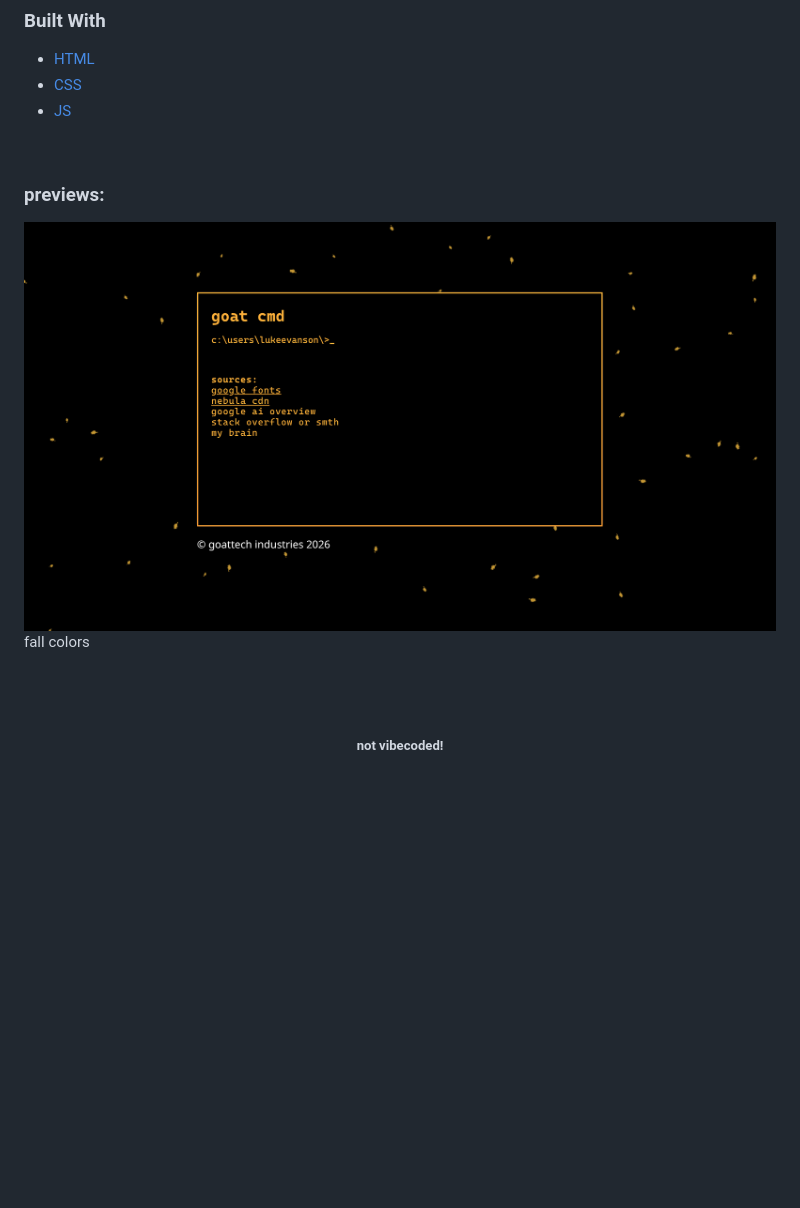
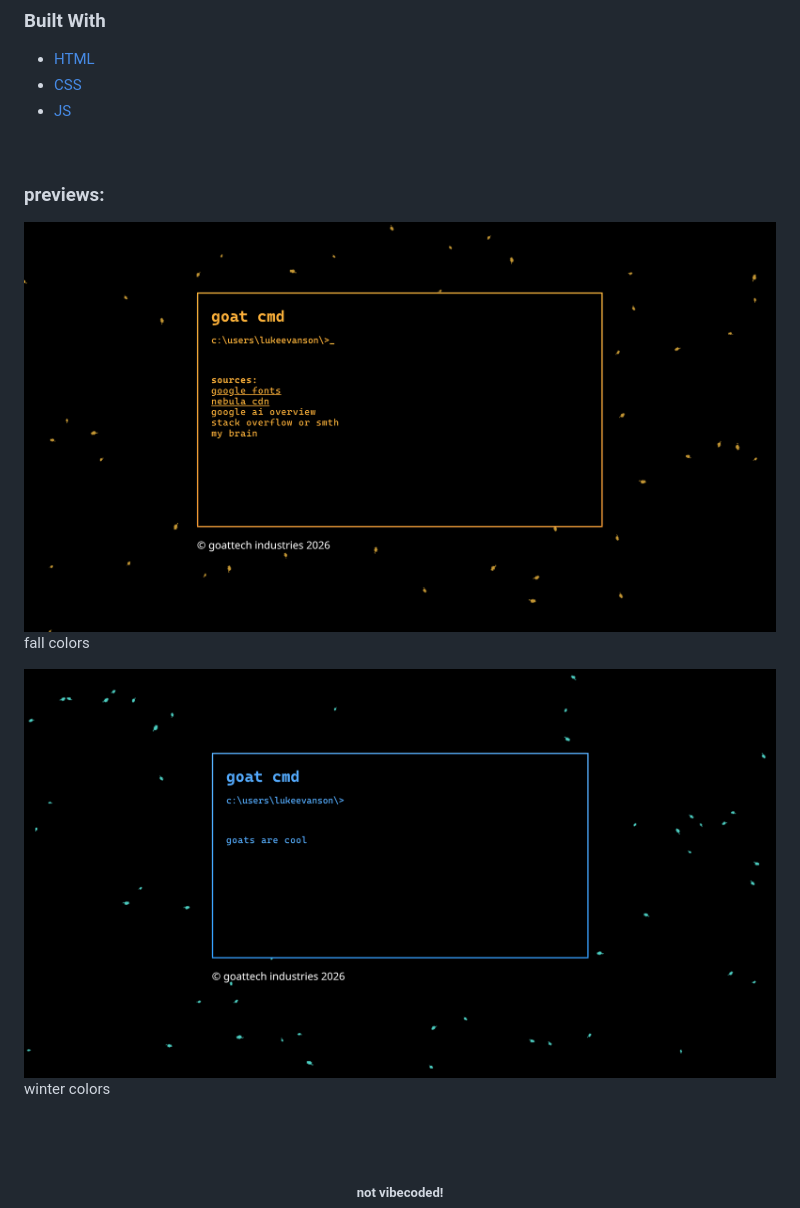
Before and after one commit to GoatTech-42/my-website, a Markdown page: README.md, the part around the change. GitHub-like rendering; pictures changed too: readmeimg/winterpreview.png (added); blank space fills up the shorter version.

Commit message:
more readme stuff

```diff
--- a/README.md
+++ b/README.md
@@ -22,8 +22,10 @@ redesigned for the 5th time!
 
 <br/>
 <h3>previews:</h3>
-<img src="readmeimg/preview.png" alt="Preview of the website with fall colors">
+<img src="readmeimg/fallpreview.png" alt="Preview of the website with fall colors">
 <p>fall colors</p>
+<img src="readmeimg/winterpreview.png" alt="Preview of the website with winter colors">
+<p>winter colors</p>
 
 
 
```
Also changed, not shown: readmeimg/fallpreview.png (renamed from readmeimg/preview.png).
